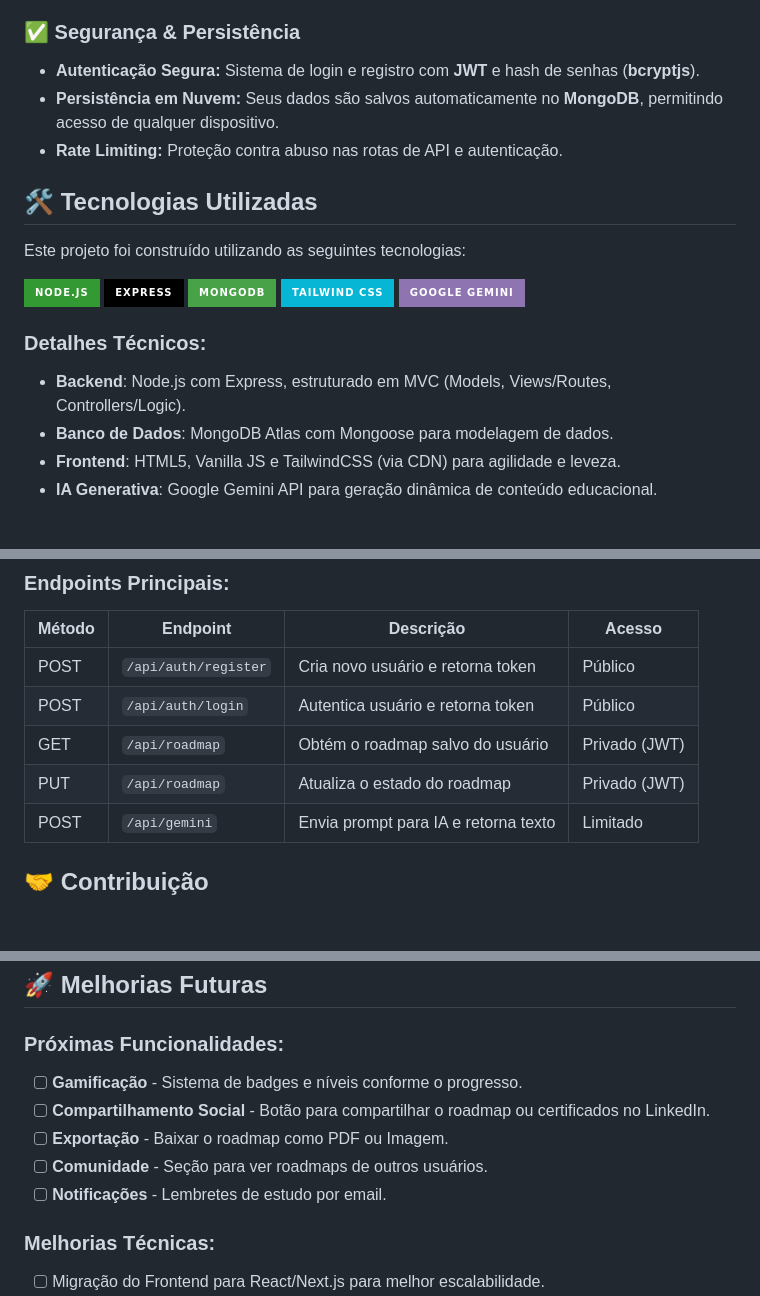
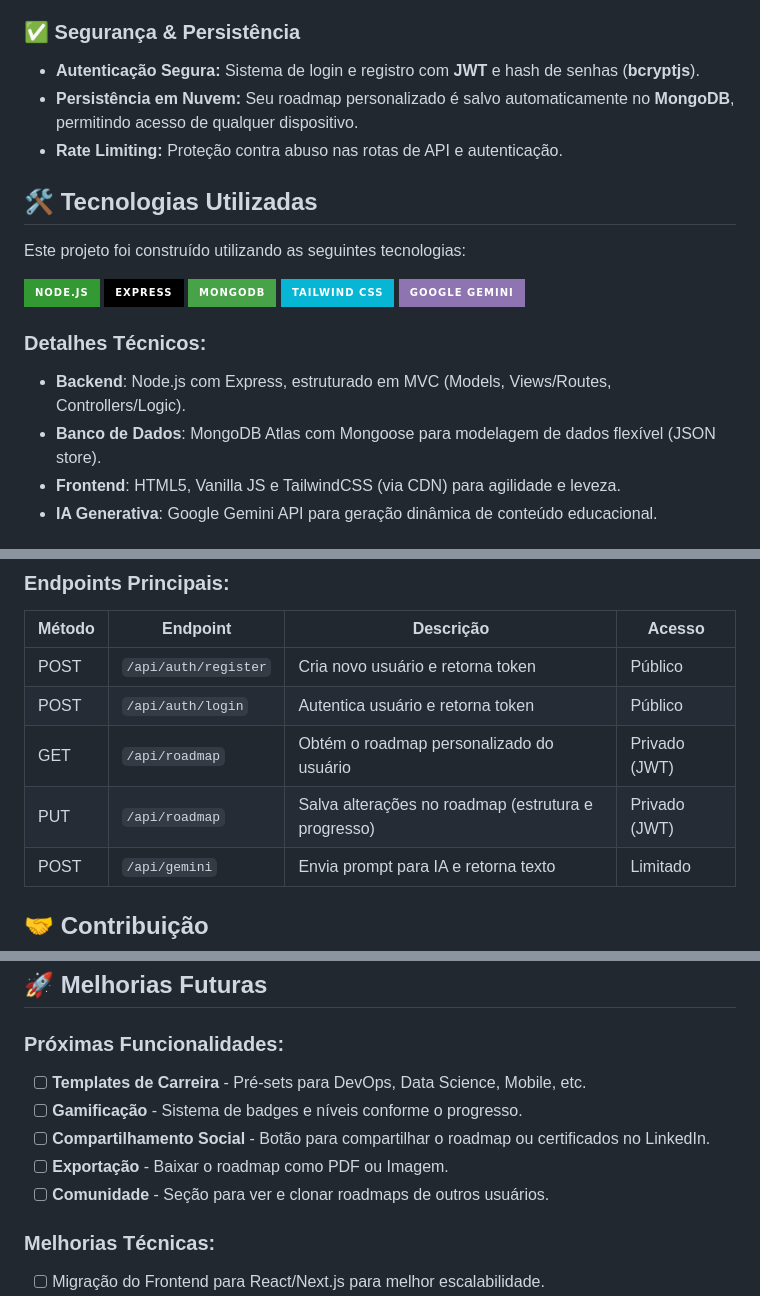
Before and after one commit to emellybmuniz/interactive-roadmap, a Markdown page: README.md, 3 parts joined by grey strips. Drawn GitHub-style; badges without logos; blank space fills up the shorter version.

```diff
--- a/README.md
+++ b/README.md
@@ -79,7 +80,7 @@ interactive-roadmap/
 
 ### ✅ **Segurança & Persistência**
 - **Autenticação Segura:** Sistema de login e registro com **JWT** e hash de senhas (**bcryptjs**).
-- **Persistência em Nuvem:** Seus dados são salvos automaticamente no **MongoDB**, permitindo acesso de qualquer dispositivo.
+- **Persistência em Nuvem:** Seu roadmap personalizado é salvo automaticamente no **MongoDB**, permitindo acesso de qualquer dispositivo.
 - **Rate Limiting:** Proteção contra abuso nas rotas de API e autenticação.
 
 ## 🛠️ Tecnologias Utilizadas
@@ -93,7 +94,7 @@ Este projeto foi construído utilizando as seguintes tecnologias:
 
 ### Detalhes Técnicos:
 - **Backend**: Node.js com Express, estruturado em MVC (Models, Views/Routes, Controllers/Logic).
-- **Banco de Dados**: MongoDB Atlas com Mongoose para modelagem de dados.
+- **Banco de Dados**: MongoDB Atlas com Mongoose para modelagem de dados flexível (JSON store).
 - **Frontend**: HTML5, Vanilla JS e TailwindCSS (via CDN) para agilidade e leveza.
 - **IA Generativa**: Google Gemini API para geração dinâmica de conteúdo educacional.
 
@@ -169,8 +170,8 @@ PORT=3000
 |--------|----------|-----------|--------|
 | POST | `/api/auth/register` | Cria novo usuário e retorna token | Público |
 | POST | `/api/auth/login` | Autentica usuário e retorna token | Público |
-| GET | `/api/roadmap` | Obtém o roadmap salvo do usuário | Privado (JWT) |
-| PUT | `/api/roadmap` | Atualiza o estado do roadmap | Privado (JWT) |
+| GET | `/api/roadmap` | Obtém o roadmap personalizado do usuário | Privado (JWT) |
+| PUT | `/api/roadmap` | Salva alterações no roadmap (estrutura e progresso) | Privado (JWT) |
 | POST | `/api/gemini` | Envia prompt para IA e retorna texto | Limitado |
 
 ## 🤝 Contribuição
@@ -187,11 +188,11 @@ Contribuições são sempre bem-vindas e **muito apreciadas!** Sinta-se à vonta
 
 ## 🚀 Melhorias Futuras
 ### Próximas Funcionalidades:
+- [ ] **Templates de Carreira** - Pré-sets para DevOps, Data Science, Mobile, etc.
 - [ ] **Gamificação** - Sistema de badges e níveis conforme o progresso.
 - [ ] **Compartilhamento Social** - Botão para compartilhar o roadmap ou certificados no LinkedIn.
 - [ ] **Exportação** - Baixar o roadmap como PDF ou Imagem.
-- [ ] **Comunidade** - Seção para ver roadmaps de outros usuários.
-- [ ] **Notificações** - Lembretes de estudo por email.
+- [ ] **Comunidade** - Seção para ver e clonar roadmaps de outros usuários.
 
 ### Melhorias Técnicas:
 - [ ] Migração do Frontend para React/Next.js para melhor escalabilidade.
```
Also changed, not shown: other parts of README.md (+15 -14 lines).
